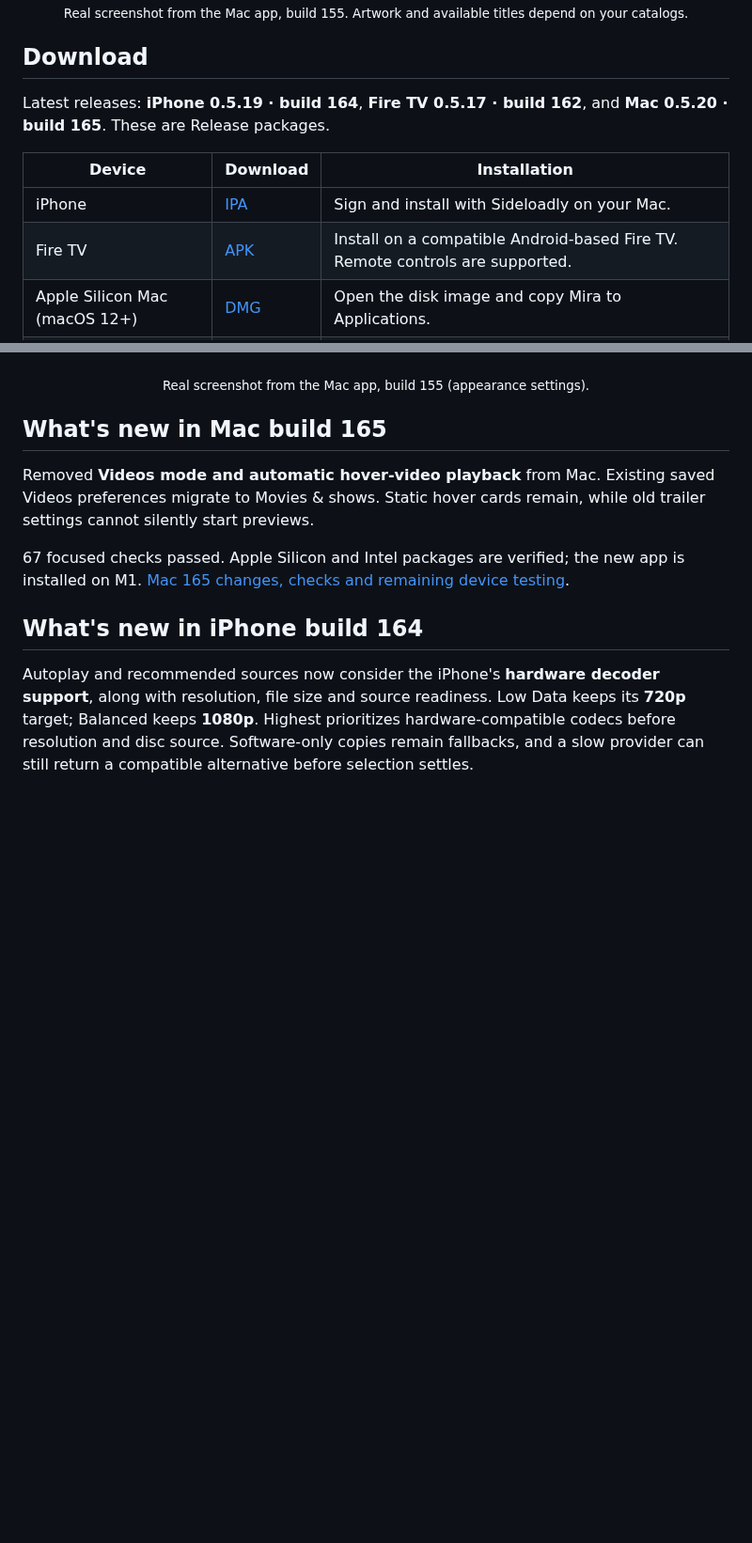
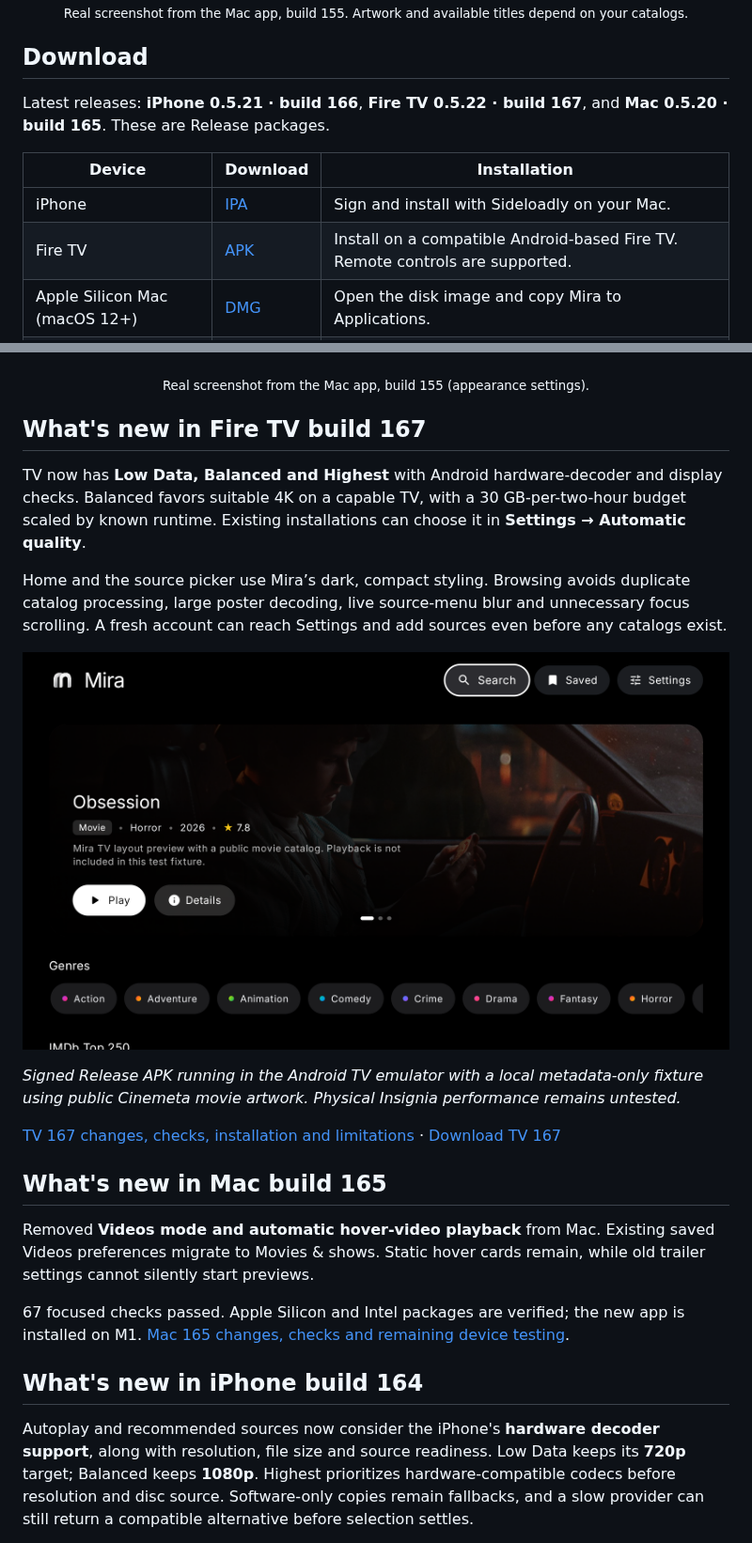
Before and after one commit to 4marawan001/Mira, a Markdown page: README.md, 2 parts joined by grey strips. Shown at 94% size. Drawn GitHub-style; pictures changed too: docs/assets/firetv-167-home.png (added); blank space fills up the shorter version.

Commit message:
Document Fire TV 167 quality modes and browsing fixes

```diff
--- a/README.md
+++ b/README.md
@@ -22,7 +22,7 @@
 
 ## Download
 
-Latest releases: **iPhone 0.5.19 · build 164**, **Fire TV 0.5.17 · build 162**, and **Mac 0.5.20 · build 165**. These are Release packages.
+Latest releases: **iPhone 0.5.21 · build 166**, **Fire TV 0.5.22 · build 167**, and **Mac 0.5.20 · build 165**. These are Release packages.
 
 | Device | Download | Installation |
 | --- | --- | --- |
@@ -56,6 +56,18 @@ Choose an accent color, change the app icon, or adjust the browsing layout. The
 ![Mira appearance settings with accent colors and Movies or Videos browsing modes](docs/assets/appearance.jpg)
 
 <p align="center"><sub>Real screenshot from the Mac app, build 155 (appearance settings).</sub></p>
+
+## What's new in Fire TV build 167
+
+TV now has **Low Data, Balanced and Highest** with Android hardware-decoder and display checks. Balanced favors suitable 4K on a capable TV, with a 30 GB-per-two-hour budget scaled by known runtime. Existing installations can choose it in **Settings → Automatic quality**.
+
+Home and the source picker use Mira’s dark, compact styling. Browsing avoids duplicate catalog processing, large poster decoding, live source-menu blur and unnecessary focus scrolling. A fresh account can reach Settings and add sources even before any catalogs exist.
+
+![Mira Fire TV 167 Home in an Android TV emulator](docs/assets/firetv-167-home.png)
+
+*Signed Release APK running in the Android TV emulator with a local metadata-only fixture using public Cinemeta movie artwork. Physical Insignia performance remains untested.*
+
+[TV 167 changes, checks, installation and limitations](docs/BUILD-167.md) · [Download TV 167](https://github.com/4marawan001/Mira/releases/tag/v0.5.22)
 
 ## What's new in Mac build 165
 
```
Also changed, not shown: other parts of README.md (+2 -2 lines), docs/BUILD-167.md (added, +51 -0 lines), updates/167/RELEASE-NOTES.md (added, +13 -0 lines), updates/167/VALIDATION.md (added, +29 -0 lines), docs/assets/firetv-167-quality.png (added), 2 other files.
